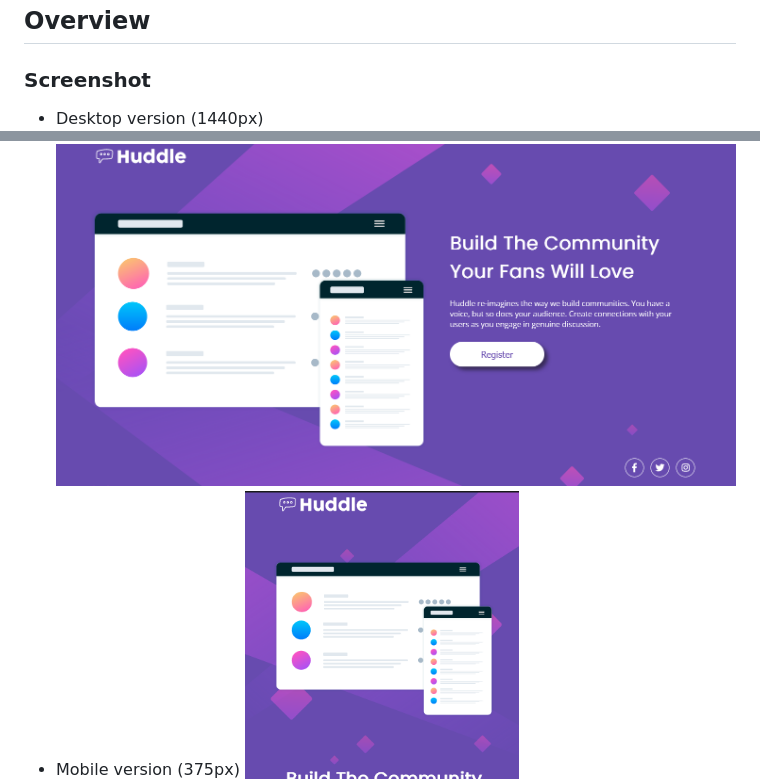
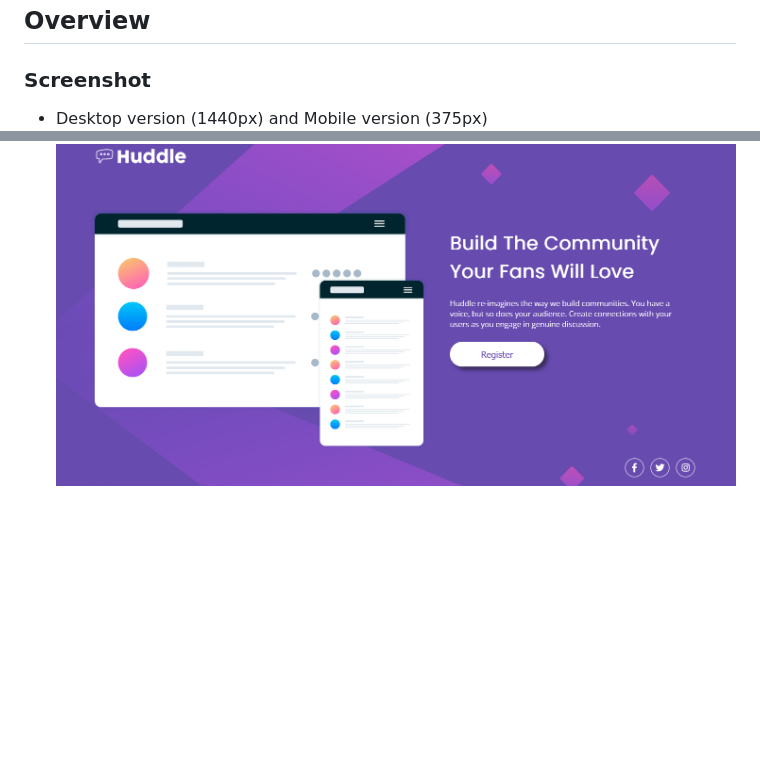
Before and after one commit to anasolomon/hubble, a Markdown page: README.md, 2 parts joined by grey strips. GitHub-like rendering; blank space fills up the shorter version.

```diff
--- a/README.md
+++ b/README.md
@@ -18,9 +18,9 @@ This is a solution to the [Huddle landing page with single introductory section
 ## Overview
 
 ### Screenshot
-- Desktop version (1440px)
+- Desktop version (1440px) and Mobile version (375px)
 ![](img/desktop_finished.png)
-- Mobile version (375px)
+
 ![](img/mobile_finished.png)
 
 ### Links
```
Also changed, not shown: other parts of README.md (+43 -35 lines).
